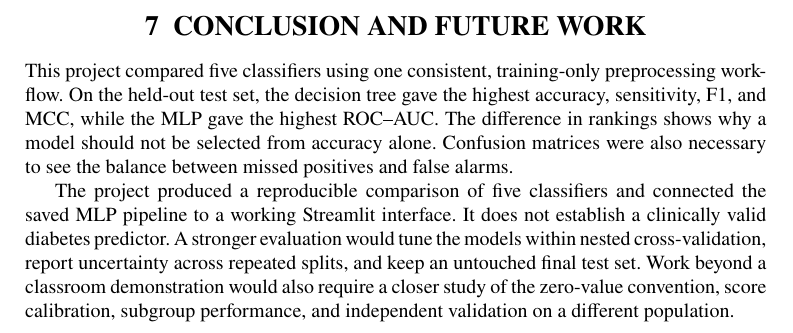
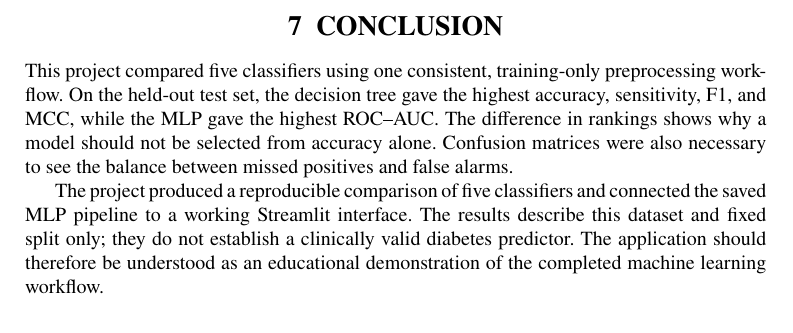
Before and after one commit to jrTilak/Diabetes-Classifier-Data-Mining, a LaTeX paper (src-tex/report.tex): part of page 16 of 17, cut at the place of the change. Compiled offline with pdfLaTeX.

Commit message:
docs: keep final section as conclusion only

```diff
--- a/src-tex/report.tex
+++ b/src-tex/report.tex
@@ -396,11 +396,11 @@ The experiment has several important limitations:
 \end{itemize}
 
 \FloatBarrier
-\section{CONCLUSION AND FUTURE WORK}\label{sec:conclusion}
+\section{CONCLUSION}\label{sec:conclusion}
 
 This project compared five classifiers using one consistent, training-only preprocessing workflow. On the held-out test set, the decision tree gave the highest accuracy, sensitivity, F1, and MCC, while the MLP gave the highest ROC--AUC. The difference in rankings shows why a model should not be selected from accuracy alone. Confusion matrices were also necessary to see the balance between missed positives and false alarms.
 
-The project produced a reproducible comparison of five classifiers and connected the saved MLP pipeline to a working Streamlit interface. It does not establish a clinically valid diabetes predictor. A stronger evaluation would tune the models within nested cross-validation, report uncertainty across repeated splits, and keep an untouched final test set. Work beyond a classroom demonstration would also require a closer study of the zero-value convention, score calibration, subgroup performance, and independent validation on a different population.
+The project produced a reproducible comparison of five classifiers and connected the saved MLP pipeline to a working Streamlit interface. The results describe this dataset and fixed split only; they do not establish a clinically valid diabetes predictor. The application should therefore be understood as an educational demonstration of the completed machine learning workflow.
 
 \backmatter
 
```
Also changed, not shown: src-tex/report.pdf.
